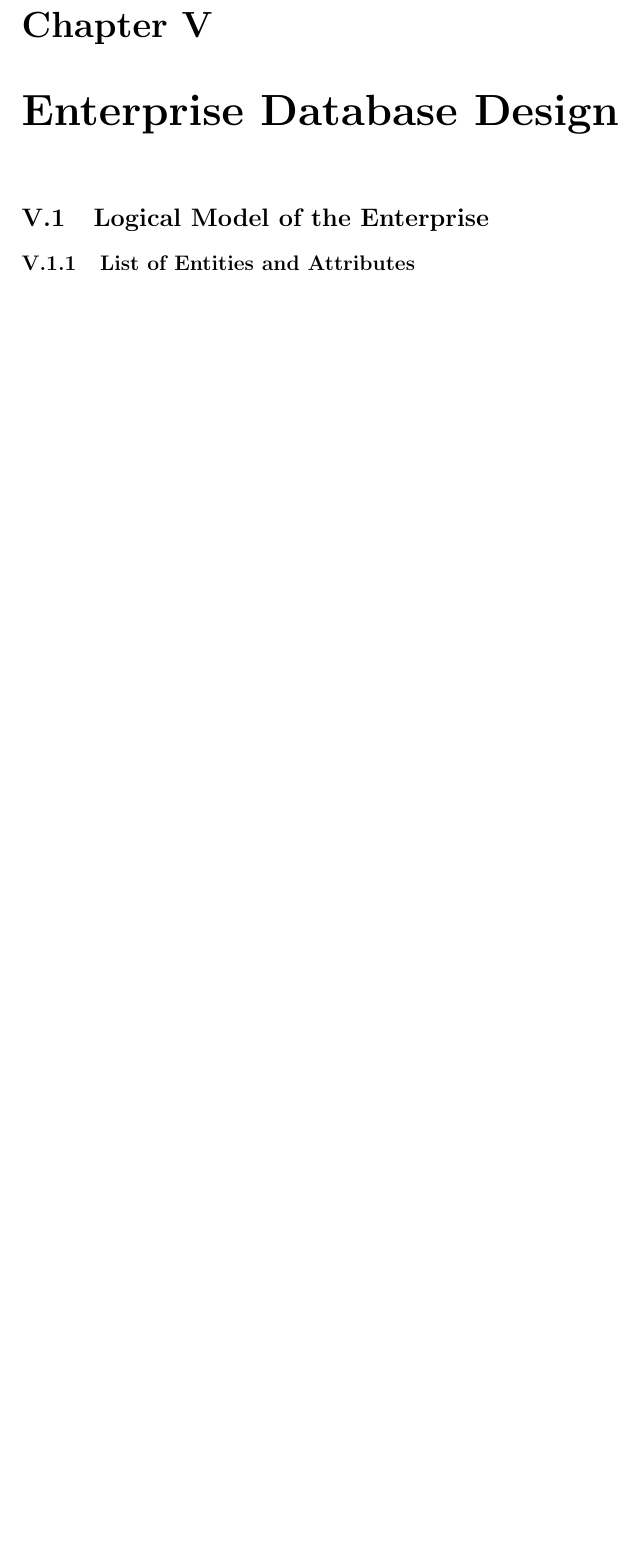
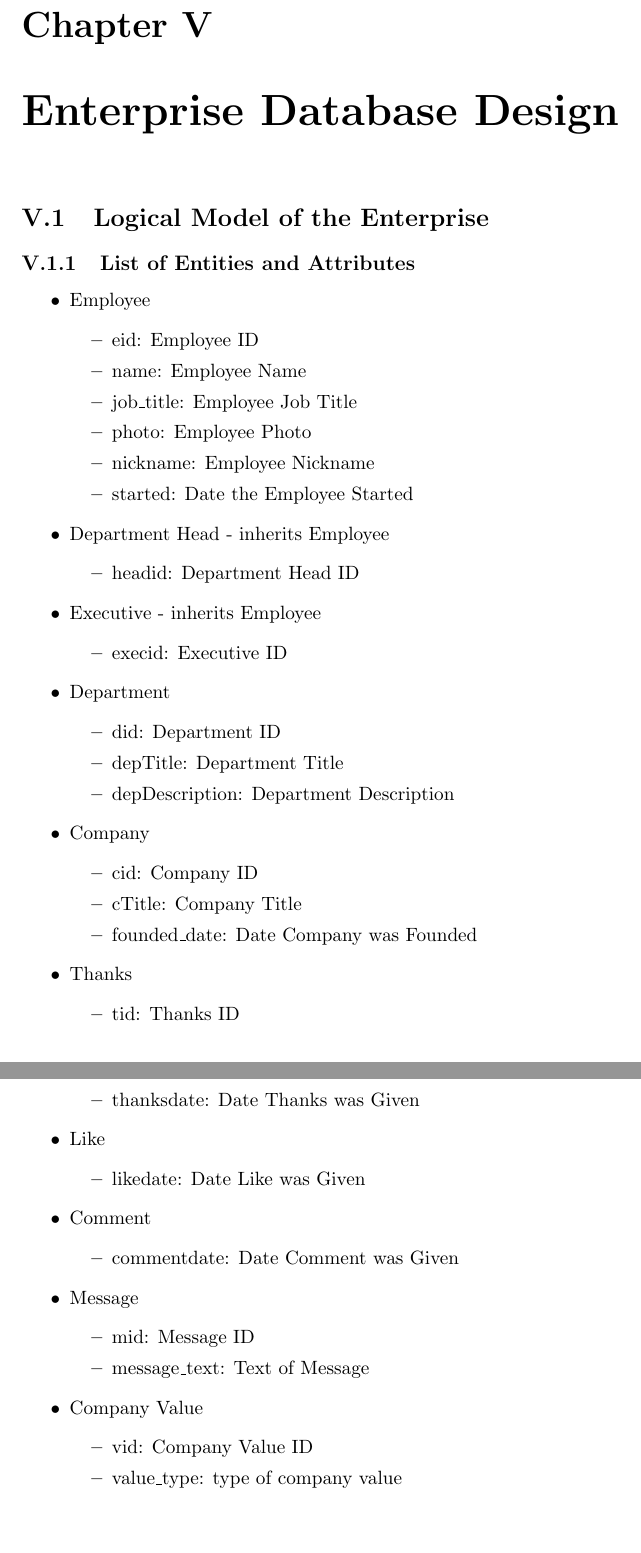
Before and after one commit to ebramanti/cmsi486, a LaTeX document (database-project.tex): part of page 6 of 6 before the commit and two parts of pages 6 and 7 of 10 after it, the two joined at a grey line, cut so that both start at the same text, the shorter picture padded with empty space. Compiled offline with pdfLaTeX.

Commit message:
Added list of entities and attributes and ERD

```diff
--- a/database-project.tex
+++ b/database-project.tex
@@ -1,6 +1,7 @@
 \documentclass[11pt]{report}
 \usepackage{blindtext}
 \usepackage[margin=1in]{geometry}
+\usepackage{graphicx}
 \title{Thanks Corporation Database Project\\CMSI 486 Enterprise Project --- Fall 2014}
 \author{Edward Bramanti}
 
@@ -66,3 +67,59 @@ Here are a set of questions employees, department heads or executives may pose w
 
 \section{Logical Model of the Enterprise}
 \subsection{List of Entities and Attributes}
+
+\begin{itemize}
+\item Employee
+    \begin{itemize}
+    \item eid: Employee ID
+    \item name: Employee Name
+    \item job\_title: Employee Job Title
+    \item photo: Employee Photo
+    \item nickname: Employee Nickname
+    \item started: Date the Employee Started
+    \end{itemize}
+\item Department Head - inherits Employee
+    \begin{itemize}
+    \item headid: Department Head ID
+    \end{itemize}
+\item Executive - inherits Employee
+    \begin{itemize}
+    \item execid: Executive ID
+    \end{itemize}
+\item Department
+    \begin{itemize}
+    \item did: Department ID
+    \item depTitle: Department Title
+    \item depDescription: Department Description
+    \end{itemize}
+\item Company
+    \begin{itemize}
+    \item cid: Company ID
+    \item cTitle: Company Title
+    \item founded\_date: Date Company was Founded
+    \end{itemize}
+\item Thanks
+    \begin{itemize}
+    \item tid: Thanks ID
+    \item thanksdate: Date Thanks was Given
+    \end{itemize}
+\item Like
+    \begin{itemize}
+    \item likedate: Date Like was Given
+    \end{itemize}
+\item Comment
+    \begin{itemize}
+    \item commentdate: Date Comment was Given
+    \end{itemize}
+\item Message
+    \begin{itemize}
+    \item mid: Message ID
+    \item message\_text: Text of Message
+    \end{itemize}
+\item Company Value
+    \begin{itemize}
+    \item vid: Company Value ID
+    \item value\_type: type of company value
+    \end{itemize}
+\end{itemize}
+\clearpage
```
Also changed, not shown: database-project.pdf, database-project.tex (12 more changed lines).
